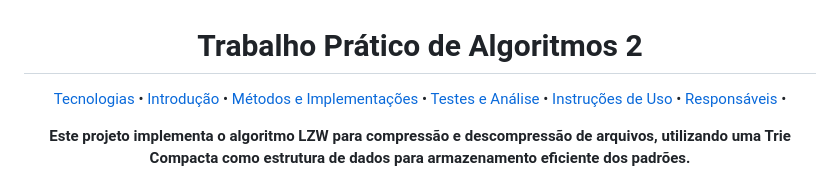
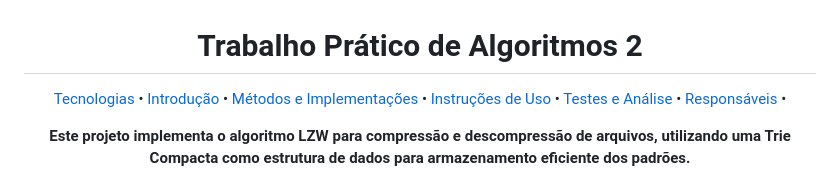
Before and after one commit to carolineccarvalho/zipCreate, a Markdown page: README.md, the part around the change. Drawn GitHub-style.

Commit message:
mudança ordem sumário

```diff
--- a/README.md
+++ b/README.md
@@ -3,8 +3,8 @@
  <a href="#tech">Tecnologias</a> •
  <a href="#intro">Introdução</a> •
  <a href="#métodos">Métodos e Implementações</a> •
+ <a href="#instrucoes">Instruções de Uso</a> •
  <a href="#testes">Testes e Análise</a> •
- <a href="#instrucoes">Instruções de Uso</a> •
  <a href="#colab">Responsáveis</a> •
 </p>
 <p align="center">
```
